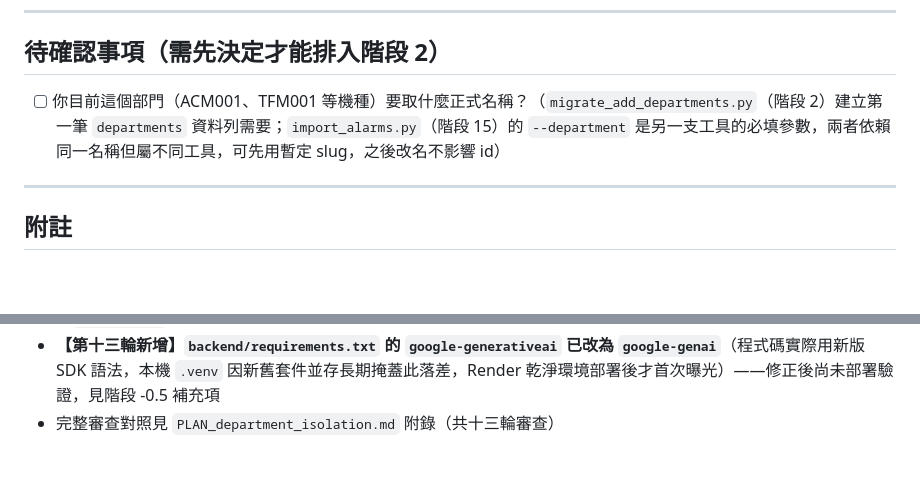
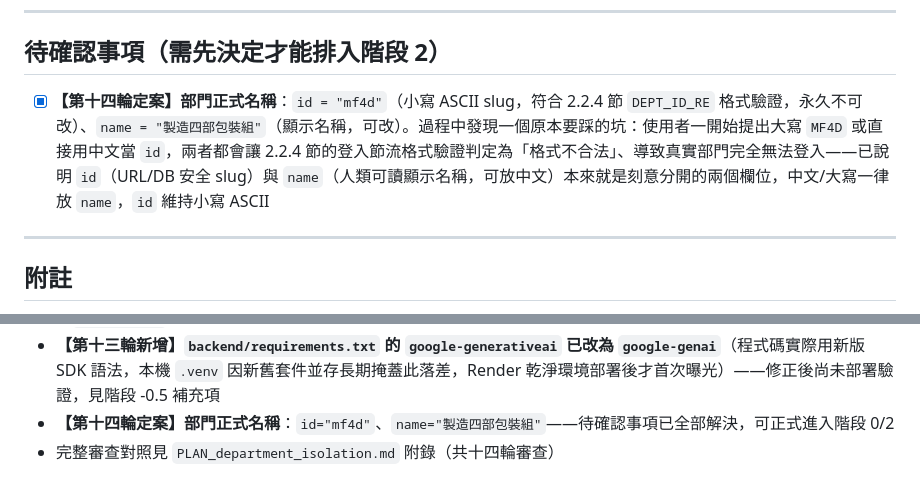
Before and after one commit to rookietommy000/Alarm-System, a Markdown page: EXECUTION_CHECKLIST.md, 2 parts joined by grey strips. GitHub-like rendering; blank space fills up the shorter version.

```diff
--- a/EXECUTION_CHECKLIST.md
+++ b/EXECUTION_CHECKLIST.md
@@ -246,7 +246,7 @@
 
 ## 待確認事項（需先決定才能排入階段 2）
 
-- [ ] 你目前這個部門（ACM001、TFM001 等機種）要取什麼正式名稱？（`migrate_add_departments.py`（階段 2）建立第一筆 `departments` 資料列需要；`import_alarms.py`（階段 15）的 `--department` 是另一支工具的必填參數，兩者依賴同一名稱但屬不同工具，可先用暫定 slug，之後改名不影響 id）
+- [x] **【第十四輪定案】部門正式名稱**：`id = "mf4d"`（小寫 ASCII slug，符合 2.2.4 節 `DEPT_ID_RE` 格式驗證，永久不可改）、`name = "製造四部包裝組"`（顯示名稱，可改）。過程中發現一個原本要踩的坑：使用者一開始提出大寫 `MF4D` 或直接用中文當 `id`，兩者都會讓 2.2.4 節的登入節流格式驗證判定為「格式不合法」、導致真實部門完全無法登入——已說明 `id`（URL/DB 安全 slug）與 `name`（人類可讀顯示名稱，可放中文）本來就是刻意分開的兩個欄位，中文/大寫一律放 `name`，`id` 維持小寫 ASCII
 
 ---
 
@@ -264,4 +264,5 @@
 - **【第十一輪新增】`devices` 表實際欄位是 `model`，不是 `device_model`**（`alarms` 才是 `device_model`）——PLAN 全文 `devices` 相關 SQL 已改用 `model`，路由/API 層維持 `device_model` 名稱但經由 `storage.py` 的 `_row_to_device()` 做唯一轉換點；`devices` 主鍵切換（階段 3）比原假設輕，只需 drop/add unique 約束兩行，不動主鍵（見 PLAN 1.2、3.1.1 節）
 - **【第十二輪新增】部署平台由 Railway 改回 Render**（成本考量；`git log` 顯示這本來就是專案原本的臨時方案，這次是轉正）——全文所有 Railway 字樣已置換為 Render，階段 -0.5 執行時需另外建立 Render 的部署設定（`render.yaml` 或後台手動設定），並確認是否要用免費層＋防休眠 cron（見 PLAN 第十二輪附錄）
 - **【第十三輪新增】`backend/requirements.txt` 的 `google-generativeai` 已改為 `google-genai`**（程式碼實際用新版 SDK 語法，本機 `.venv` 因新舊套件並存長期掩蓋此落差，Render 乾淨環境部署後才首次曝光）——修正後尚未部署驗證，見階段 -0.5 補充項
-- 完整審查對照見 `PLAN_department_isolation.md` 附錄（共十三輪審查）
+- **【第十四輪定案】部門正式名稱**：`id="mf4d"`、`name="製造四部包裝組"`——待確認事項已全部解決，可正式進入階段 0/2
+- 完整審查對照見 `PLAN_department_isolation.md` 附錄（共十四輪審查）
```
Also changed, not shown: PLAN_department_isolation.md (+18 -1 lines).
